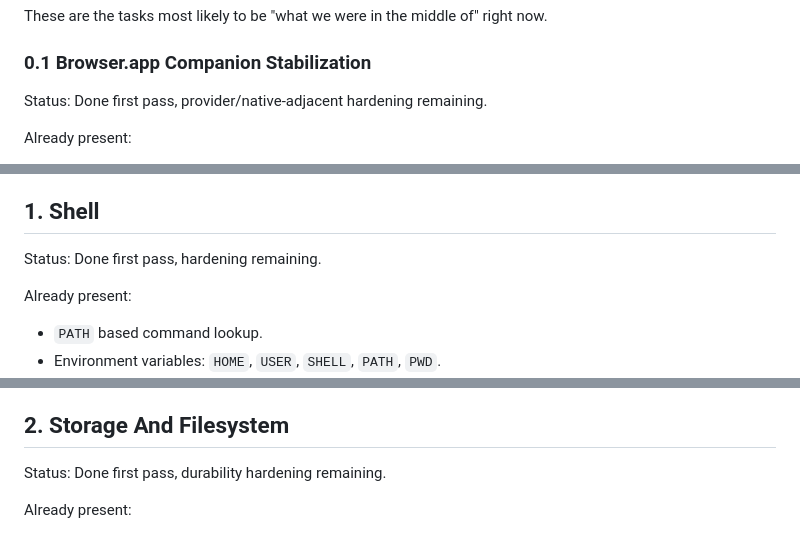
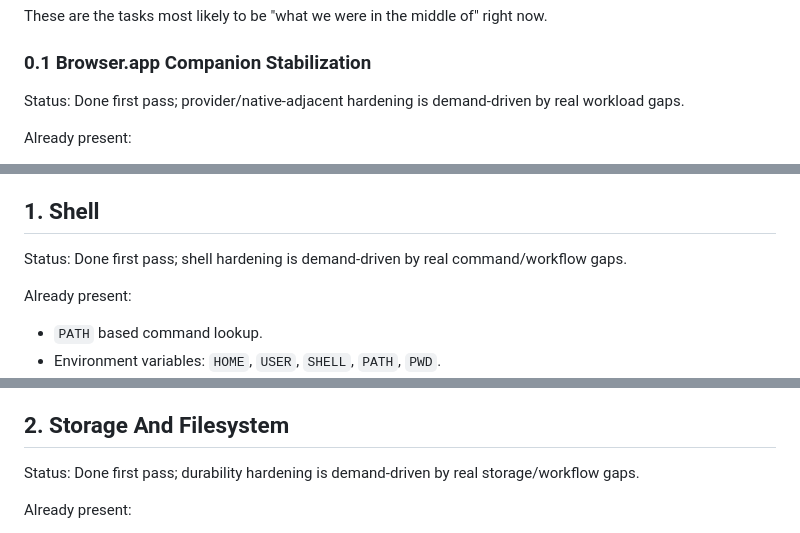
Before and after one commit to Dindb-dong/dindbos, a Markdown page: docs/roadmap.md, 3 parts joined by grey strips. Drawn GitHub-style.

Commit message:
docs: normalize demand driven statuses (#82)

```diff
--- a/docs/roadmap.md
+++ b/docs/roadmap.md
@@ -196,7 +196,7 @@ These are the tasks most likely to be "what we were in the middle of" right now.
 
 ### 0.1 Browser.app Companion Stabilization
 
-Status: Done first pass, provider/native-adjacent hardening remaining.
+Status: Done first pass; provider/native-adjacent hardening is demand-driven by real workload gaps.
 
 Already present:
 
@@ -261,7 +261,7 @@ Completion criteria:
 
 ## 1. Shell
 
-Status: Done first pass, hardening remaining.
+Status: Done first pass; shell hardening is demand-driven by real command/workflow gaps.
 
 Already present:
 
@@ -294,7 +294,7 @@ Completion criteria:
 
 ## 2. Storage And Filesystem
 
-Status: Done first pass, durability hardening remaining.
+Status: Done first pass; durability hardening is demand-driven by real storage/workflow gaps.
 
 Already present:
 
```
Also changed, not shown: other parts of docs/roadmap.md (+2 -2 lines).
